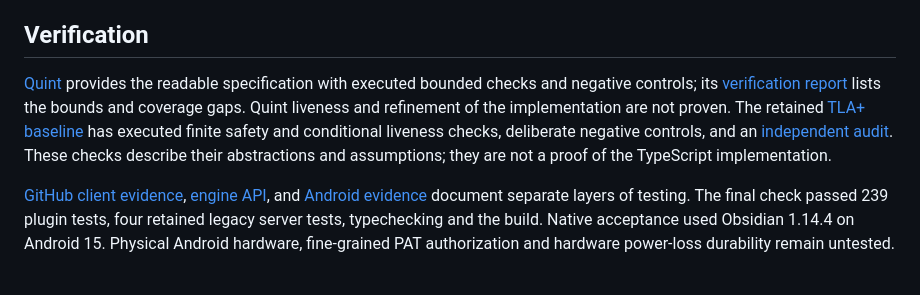
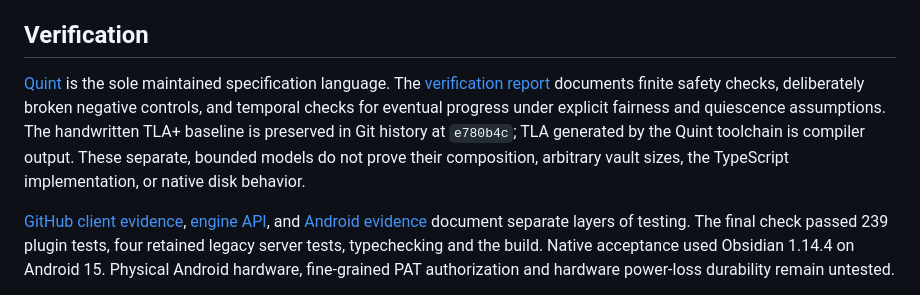
Before and after one commit to triptu/markdown-github-sync, a Markdown page: README.md, the part around the change. GitHub-like rendering.

Commit message:
Document Quint-only verification bounds and integration evidence

```diff
--- a/README.md
+++ b/README.md
@@ -52,7 +52,7 @@ Local journal records and immutable objects live under `.git-vault-sync/`. They
 
 ## Verification
 
-[Quint](formal/quint/) provides the readable specification with executed bounded checks and negative controls; its [verification report](docs/verification/quint.md) lists the bounds and coverage gaps. Quint liveness and refinement of the implementation are not proven. The retained [TLA+ baseline](formal/README.md) has executed finite safety and conditional liveness checks, deliberate negative controls, and an [independent audit](formal/REVIEW.md). These checks describe their abstractions and assumptions; they are not a proof of the TypeScript implementation.
+[Quint](formal/README.md) is the sole maintained specification language. The [verification report](docs/verification/quint.md) documents finite safety checks, deliberately broken negative controls, and temporal checks for eventual progress under explicit fairness and quiescence assumptions. The handwritten TLA+ baseline is preserved in Git history at `e780b4c`; TLA generated by the Quint toolchain is compiler output. These separate, bounded models do not prove their composition, arbitrary vault sizes, the TypeScript implementation, or native disk behavior.
 
 [GitHub client evidence](docs/github-client.md), [engine API](docs/engine-api.md), and [Android evidence](docs/verification/android-native.md) document separate layers of testing. The final check passed 239 plugin tests, four retained legacy server tests, typechecking and the build. Native acceptance used Obsidian 1.14.4 on Android 15. Physical Android hardware, fine-grained PAT authorization and hardware power-loss durability remain untested.
 
```
Also changed, not shown: docs/implementation-plan.md (+3 -3 lines), docs/verification/quint.md (+2 -0 lines).
